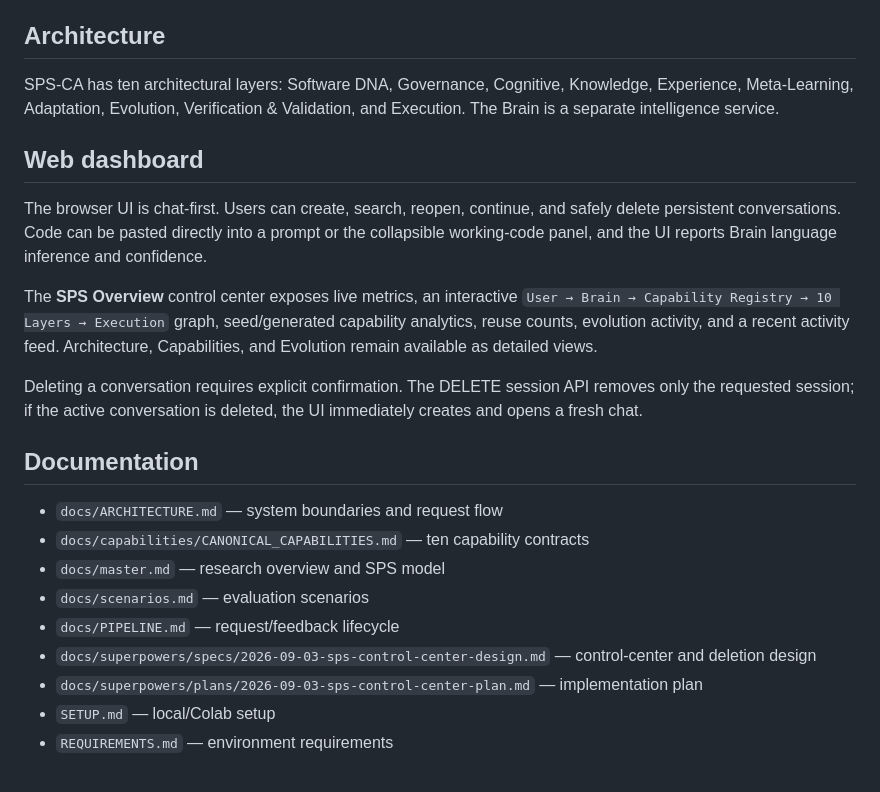
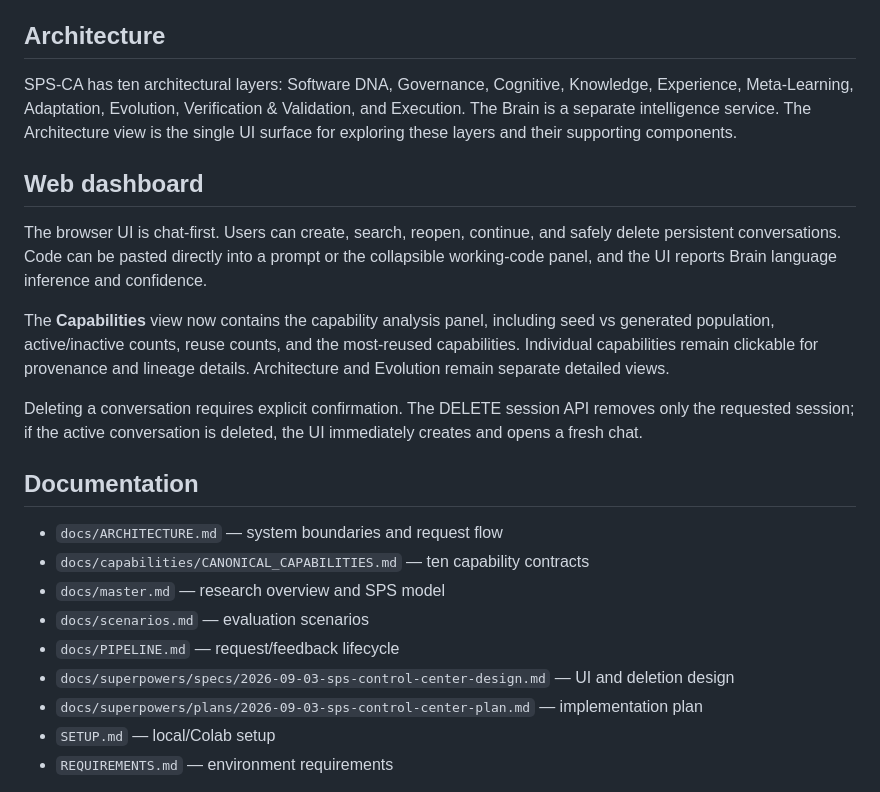
Before and after one commit to muhammadnaumantahir/SPS_CA, a Markdown page: README.md, the part around the change. Rendered like a GitHub page.

Commit message:
document capability analysis location

```diff
--- a/README.md
+++ b/README.md
@@ -39,13 +39,13 @@ Generated/evolved capabilities begin at **CAP-011+** and preserve provenance and
 
 ## Architecture
 
-SPS-CA has ten architectural layers: Software DNA, Governance, Cognitive, Knowledge, Experience, Meta-Learning, Adaptation, Evolution, Verification & Validation, and Execution. The Brain is a separate intelligence service.
+SPS-CA has ten architectural layers: Software DNA, Governance, Cognitive, Knowledge, Experience, Meta-Learning, Adaptation, Evolution, Verification & Validation, and Execution. The Brain is a separate intelligence service. The Architecture view is the single UI surface for exploring these layers and their supporting components.
 
 ## Web dashboard
 
 The browser UI is chat-first. Users can create, search, reopen, continue, and safely delete persistent conversations. Code can be pasted directly into a prompt or the collapsible working-code panel, and the UI reports Brain language inference and confidence.
 
-The **SPS Overview** control center exposes live metrics, an interactive `User → Brain → Capability Registry → 10 Layers → Execution` graph, seed/generated capability analytics, reuse counts, evolution activity, and a recent activity feed. Architecture, Capabilities, and Evolution remain available as detailed views.
+The **Capabilities** view now contains the capability analysis panel, including seed vs generated population, active/inactive counts, reuse counts, and the most-reused capabilities. Individual capabilities remain clickable for provenance and lineage details. Architecture and Evolution remain separate detailed views.
 
 Deleting a conversation requires explicit confirmation. The DELETE session API removes only the requested session; if the active conversation is deleted, the UI immediately creates and opens a fresh chat.
 
@@ -56,7 +56,7 @@ Deleting a conversation requires explicit confirmation. The DELETE session API r
 - `docs/master.md` — research overview and SPS model
 - `docs/scenarios.md` — evaluation scenarios
 - `docs/PIPELINE.md` — request/feedback lifecycle
-- `docs/superpowers/specs/2026-09-03-sps-control-center-design.md` — control-center and deletion design
+- `docs/superpowers/specs/2026-09-03-sps-control-center-design.md` — UI and deletion design
 - `docs/superpowers/plans/2026-09-03-sps-control-center-plan.md` — implementation plan
 - `SETUP.md` — local/Colab setup
 - `REQUIREMENTS.md` — environment requirements
```
